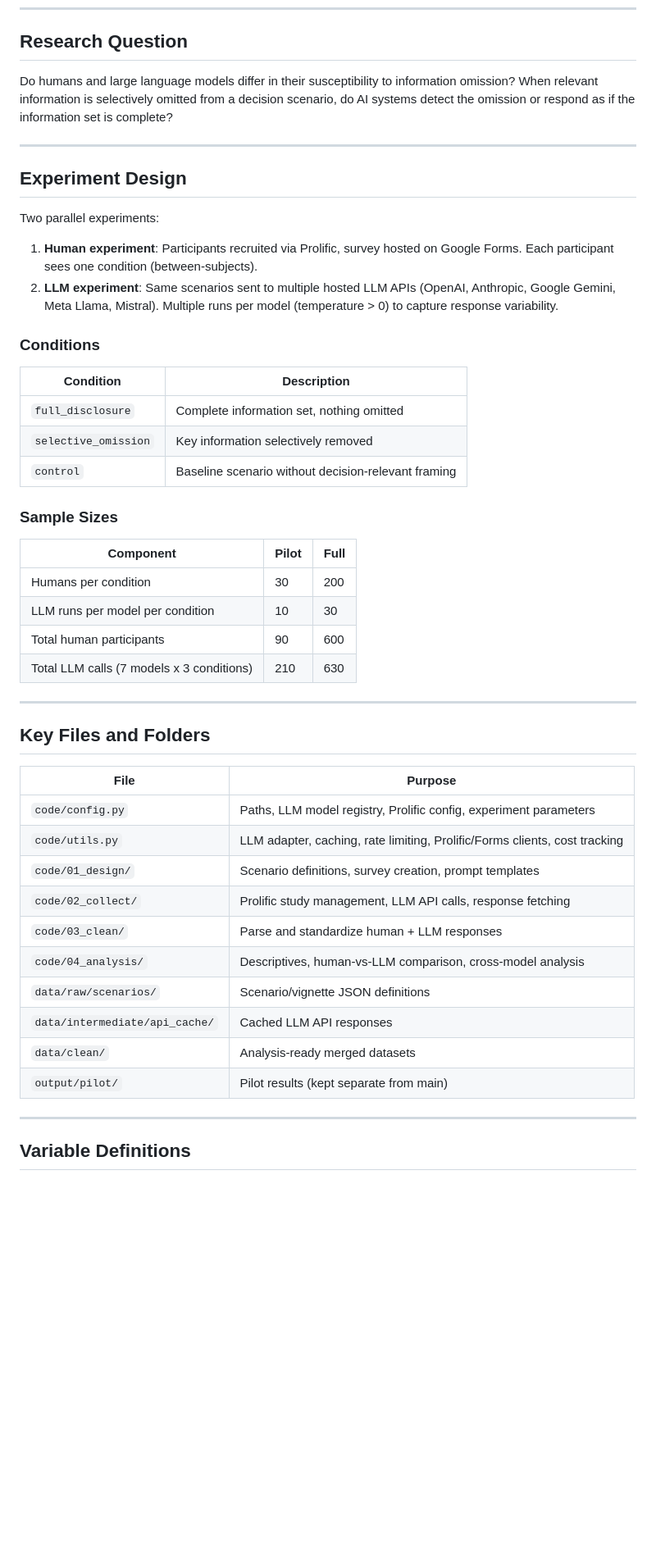
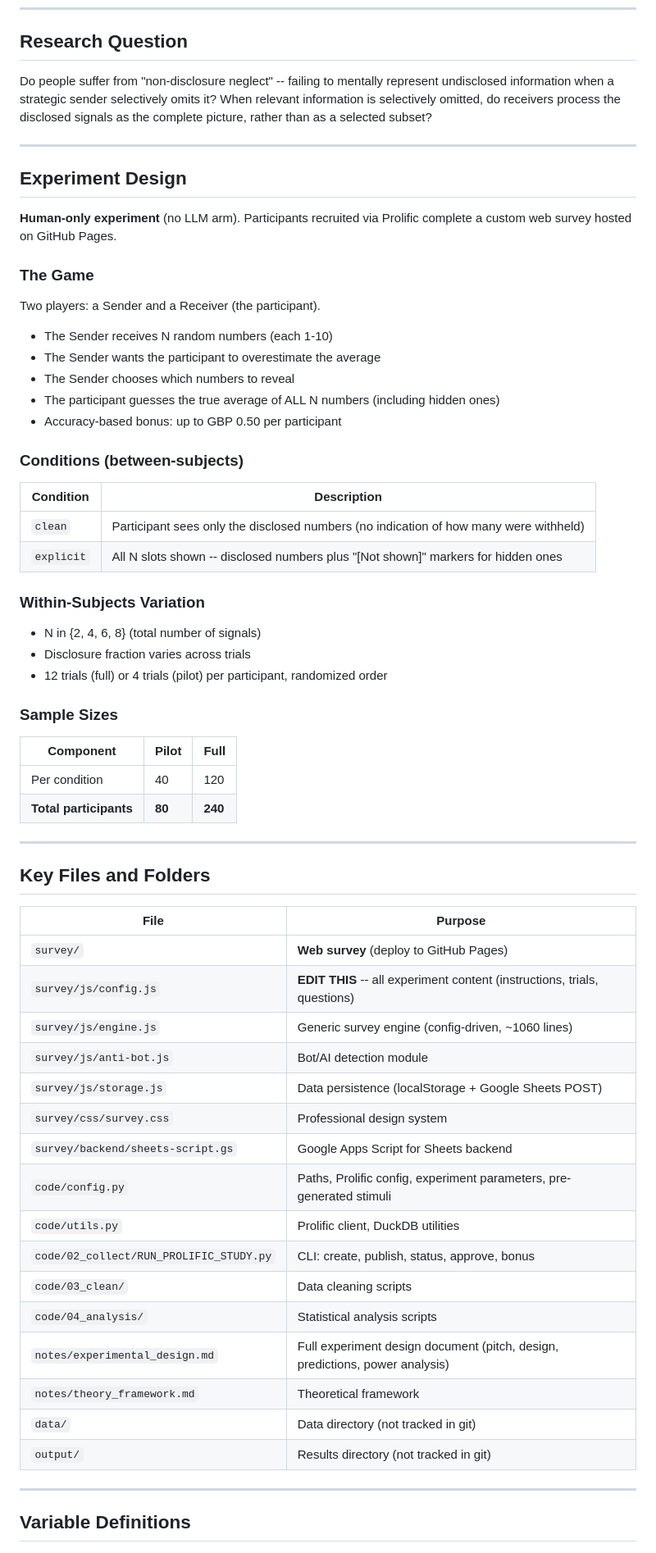
Before and after one commit to oussemaajal/FBO, a Markdown page: CLAUDE.md, the part around one of its changes. Shown at 82% size. GitHub-like rendering; blank space fills up the shorter version.

```diff
--- a/CLAUDE.md
+++ b/CLAUDE.md
@@ -23,33 +23,42 @@
 
 ## Research Question
 
-Do humans and large language models differ in their susceptibility to information omission? When relevant information is selectively omitted from a decision scenario, do AI systems detect the omission or respond as if the information set is complete?
+Do people suffer from "non-disclosure neglect" -- failing to mentally represent undisclosed information when a strategic sender selectively omits it? When relevant information is selectively omitted, do receivers process the disclosed signals as the complete picture, rather than as a selected subset?
 
 ---
 
 ## Experiment Design
 
-Two parallel experiments:
+**Human-only experiment** (no LLM arm). Participants recruited via Prolific complete a custom web survey hosted on GitHub Pages.
 
-1. **Human experiment**: Participants recruited via Prolific, survey hosted on Google Forms. Each participant sees one condition (between-subjects).
-2. **LLM experiment**: Same scenarios sent to multiple hosted LLM APIs (OpenAI, Anthropic, Google Gemini, Meta Llama, Mistral). Multiple runs per model (temperature > 0) to capture response variability.
+### The Game
 
-### Conditions
+Two players: a Sender and a Receiver (the participant).
+- The Sender receives N random numbers (each 1-10)
+- The Sender wants the participant to overestimate the average
+- The Sender chooses which numbers to reveal
+- The participant guesses the true average of ALL N numbers (including hidden ones)
+- Accuracy-based bonus: up to GBP 0.50 per participant
+
+### Conditions (between-subjects)
 
 | Condition | Description |
 |-----------|-------------|
-| `full_disclosure` | Complete information set, nothing omitted |
-| `selective_omission` | Key information selectively removed |
-| `control` | Baseline scenario without decision-relevant framing |
+| `clean` | Participant sees only the disclosed numbers (no indication of how many were withheld) |
+| `explicit` | All N slots shown -- disclosed numbers plus "[Not shown]" markers for hidden ones |
+
+### Within-Subjects Variation
+
+- N in {2, 4, 6, 8} (total number of signals)
+- Disclosure fraction varies across trials
+- 12 trials (full) or 4 trials (pilot) per participant, randomized order
 
 ### Sample Sizes
 
 | Component | Pilot | Full |
 |-----------|-------|------|
-| Humans per condition | 30 | 200 |
-| LLM runs per model per condition | 10 | 30 |
-| Total human participants | 90 | 600 |
-| Total LLM calls (7 models x 3 conditions) | 210 | 630 |
+| Per condition | 40 | 120 |
+| **Total participants** | **80** | **240** |
 
 ---
 
@@ -57,16 +66,22 @@ Two parallel experiments:
 
 | File | Purpose |
 |------|---------|
-| `code/config.py` | Paths, LLM model registry, Prolific config, experiment parameters |
-| `code/utils.py` | LLM adapter, caching, rate limiting, Prolific/Forms clients, cost tracking |
-| `code/01_design/` | Scenario definitions, survey creation, prompt templates |
-| `code/02_collect/` | Prolific study management, LLM API calls, response fetching |
-| `code/03_clean/` | Parse and standardize human + LLM responses |
-| `code/04_analysis/` | Descriptives, human-vs-LLM comparison, cross-model analysis |
-| `data/raw/scenarios/` | Scenario/vignette JSON definitions |
-| `data/intermediate/api_cache/` | Cached LLM API responses |
-| `data/clean/` | Analysis-ready merged datasets |
-| `output/pilot/` | Pilot results (kept separate from main) |
+| `survey/` | **Web survey** (deploy to GitHub Pages) |
+| `survey/js/config.js` | **EDIT THIS** -- all experiment content (instructions, trials, questions) |
+| `survey/js/engine.js` | Generic survey engine (config-driven, ~1060 lines) |
+| `survey/js/anti-bot.js` | Bot/AI detection module |
+| `survey/js/storage.js` | Data persistence (localStorage + Google Sheets POST) |
+| `survey/css/survey.css` | Professional design system |
+| `survey/backend/sheets-script.gs` | Google Apps Script for Sheets backend |
+| `code/config.py` | Paths, Prolific config, experiment parameters, pre-generated stimuli |
+| `code/utils.py` | Prolific client, DuckDB utilities |
+| `code/02_collect/RUN_PROLIFIC_STUDY.py` | CLI: create, publish, status, approve, bonus |
+| `code/03_clean/` | Data cleaning scripts |
+| `code/04_analysis/` | Statistical analysis scripts |
+| `notes/experimental_design.md` | Full experiment design document (pitch, design, predictions, power analysis) |
+| `notes/theory_framework.md` | Theoretical framework |
+| `data/` | Data directory (not tracked in git) |
+| `output/` | Results directory (not tracked in git) |
 
 ---
 
```
Also changed, not shown: other parts of CLAUDE.md (+30 -26 lines).
